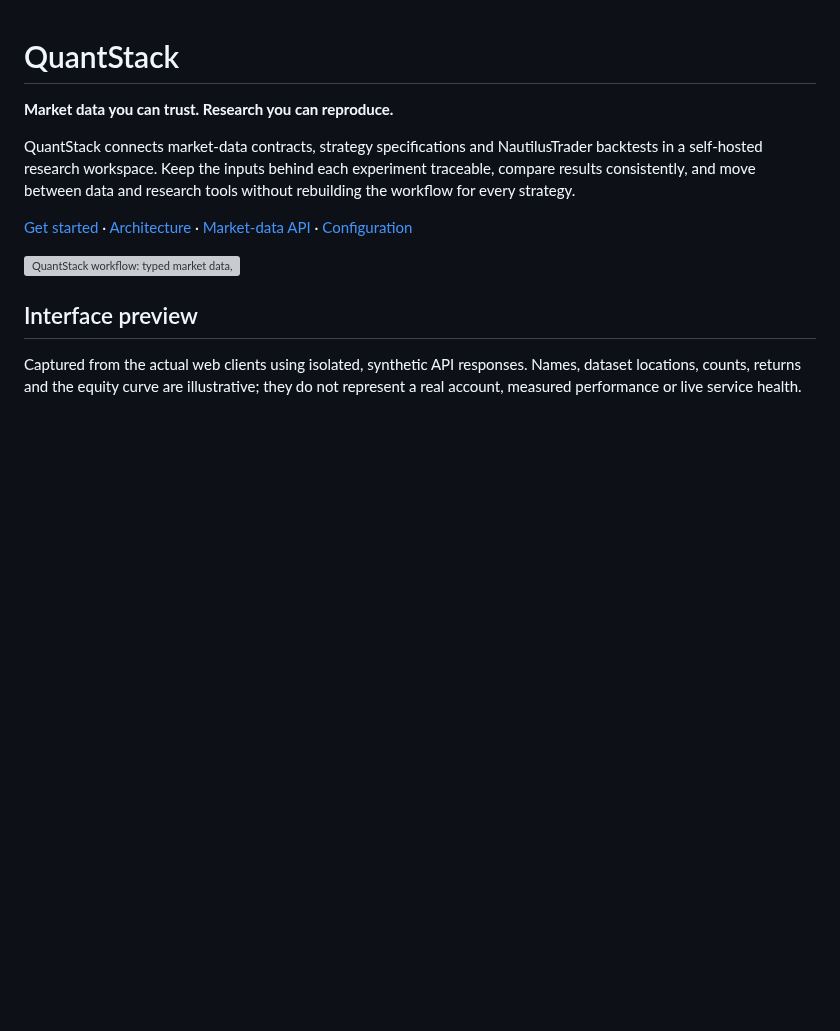
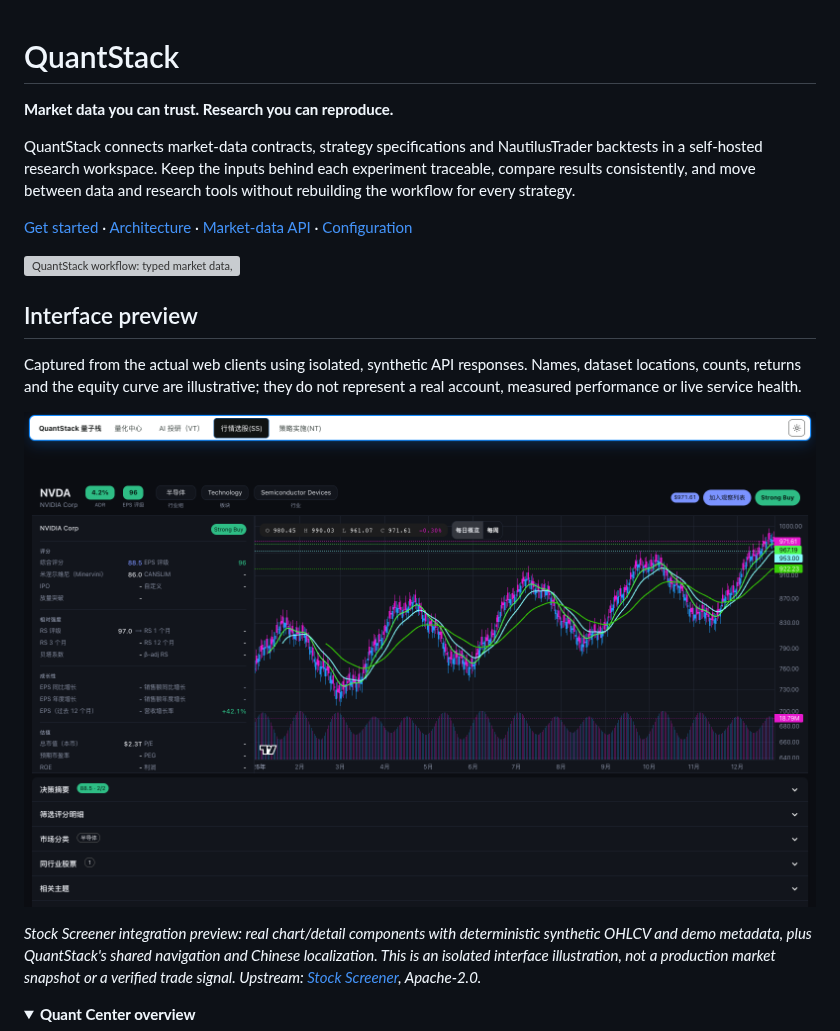
Before and after one commit to XingjianTian/QuantStack, a Markdown page: README.md, the part around one of its changes. GitHub-like rendering; pictures changed too: docs/assets/screenshots/kline-workspace.png (added); folded sections open; blank space fills up the shorter version; grey boxes are pictures that could not be loaded.

Commit message:
docs: lead the interface gallery with a K-line workspace

```diff
--- a/README.md
+++ b/README.md
@@ -17,4 +17,14 @@ Captured from the actual web clients using isolated, synthetic API responses.
 Names, dataset locations, counts, returns and the equity curve are illustrative;
 they do not represent a real account, measured performance or live service health.
 
+![K-line workspace: candlesticks, moving averages, volume and stock metrics](docs/assets/screenshots/kline-workspace.png)
+
+*Stock Screener integration preview: real chart/detail components with deterministic
+synthetic OHLCV and demo metadata, plus QuantStack's shared navigation and Chinese
+localization. This is an isolated interface illustration, not a production market
+snapshot or a verified trade signal. Upstream: [Stock Screener](https://github.com/xang1234/stock-screener), Apache-2.0.*
+
+<details>
+<summary><strong>Quant Center overview</strong></summary>
+
 ![Quant Center: research overview and connected workflow](docs/assets/screenshots/quant-center.png)
```
Also changed, not shown: other parts of README.md (+2 -0 lines), HANDOFF.md (+5 -0 lines).
